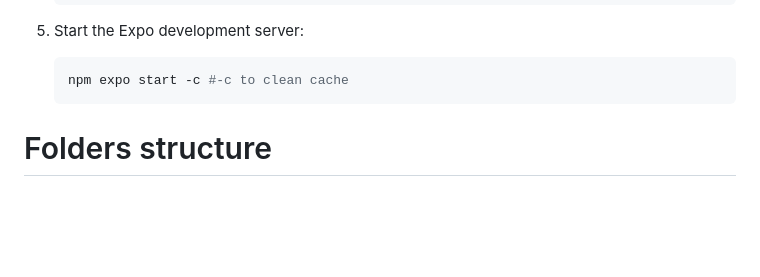
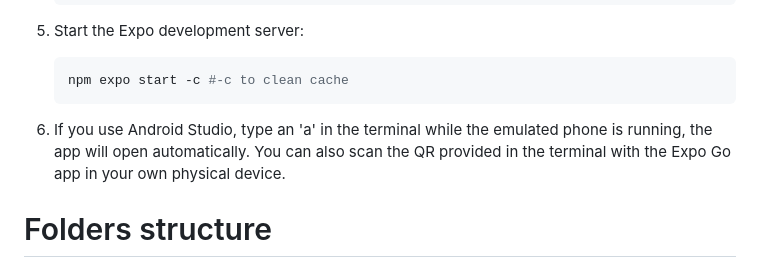
Before and after one commit to vbv-18/phishing-gamification-app, a Markdown page: README.md, the part around the change. GitHub-like rendering; blank space fills up the shorter version.

`````diff
--- a/README.md
+++ b/README.md
@@ -23,6 +23,7 @@
     ````bash
     npm expo start -c #-c to clean cache
     ````
+6. If you use Android Studio, type an 'a' in the terminal while the emulated phone is running, the app will open automatically. You can also scan the QR provided in the terminal with the Expo Go app in your own physical device.
 
 # Folders structure
 
`````
